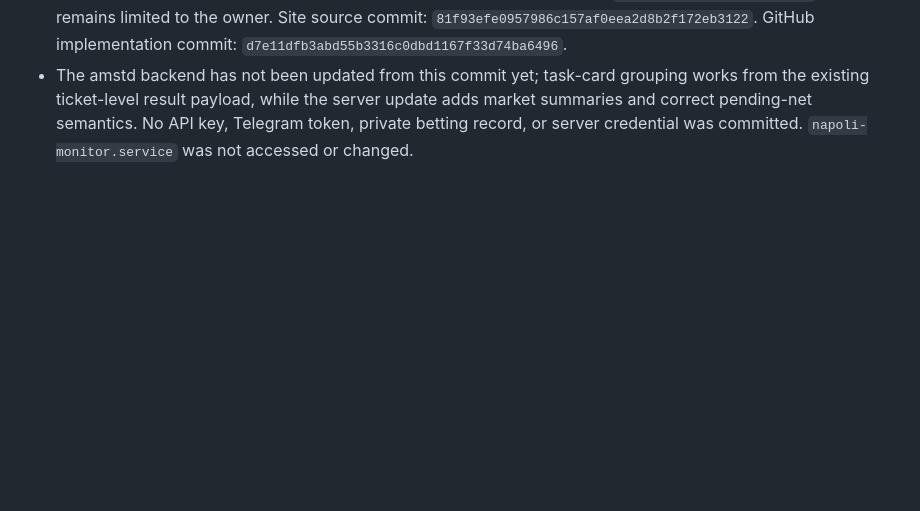
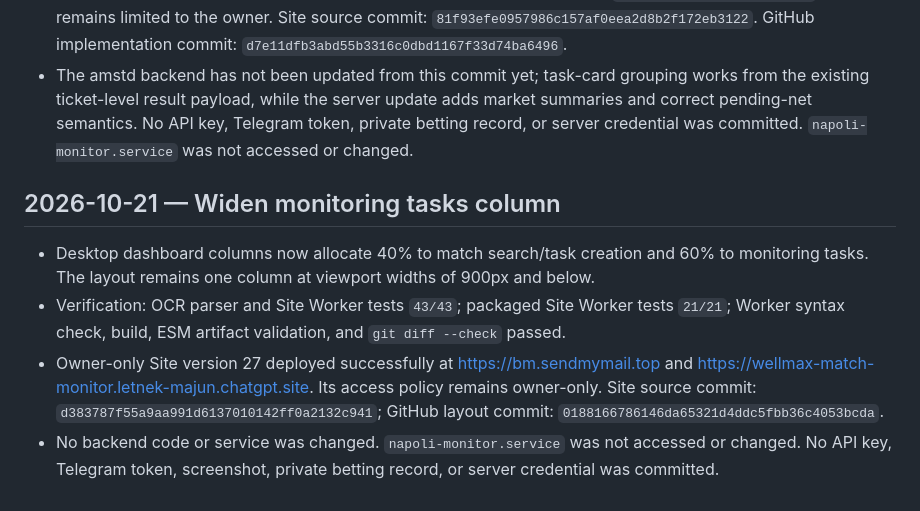
Before and after one commit to majunwuxi/sportsmatch, a Markdown page: TEST_REPORT.md, the part around the change. GitHub-like rendering; blank space fills up the shorter version.

Commit message:
docs: record monitoring column layout verification

```diff
--- a/TEST_REPORT.md
+++ b/TEST_REPORT.md
@@ -191,3 +191,10 @@ This change adds only frontend OCR asset routes; it does not alter database sche
 - Verification: Node OCR parser and Sites Worker tests `43/43`, including an executable mixed-market grouping case; Site Worker tests `21/21`; Python compile, JavaScript syntax checks, Worker build, ESM artifact validation, and `git diff --check` passed. The host environment lacks FastAPI and pytest, so the full Python suite could not run. The exact production `outcome` function was exercised directly from its AST against the sample and pending halftime case; both passed.
 - Owner-only ChatGPT Site version 26 deployed successfully at https://bm.sendmymail.top and https://wellmax-match-monitor.letnek-majun.chatgpt.site. The custom-domain live URL is `https://bm.sendmymail.top`; access remains limited to the owner. Site source commit: `81f93efe0957986c157af0eea2d8b2f172eb3122`. GitHub implementation commit: `d7e11dfb3abd55b3316c0dbd1167f33d74ba6496`.
 - The amstd backend has not been updated from this commit yet; task-card grouping works from the existing ticket-level result payload, while the server update adds market summaries and correct pending-net semantics. No API key, Telegram token, private betting record, or server credential was committed. `napoli-monitor.service` was not accessed or changed.
+
+## 2026-10-21 — Widen monitoring tasks column
+
+- Desktop dashboard columns now allocate 40% to match search/task creation and 60% to monitoring tasks. The layout remains one column at viewport widths of 900px and below.
+- Verification: OCR parser and Site Worker tests `43/43`; packaged Site Worker tests `21/21`; Worker syntax check, build, ESM artifact validation, and `git diff --check` passed.
+- Owner-only Site version 27 deployed successfully at https://bm.sendmymail.top and https://wellmax-match-monitor.letnek-majun.chatgpt.site. Its access policy remains owner-only. Site source commit: `d383787f55a9aa991d6137010142ff0a2132c941`; GitHub layout commit: `0188166786146da65321d4ddc5fbb36c4053bcda`.
+- No backend code or service was changed. `napoli-monitor.service` was not accessed or changed. No API key, Telegram token, screenshot, private betting record, or server credential was committed.
```
